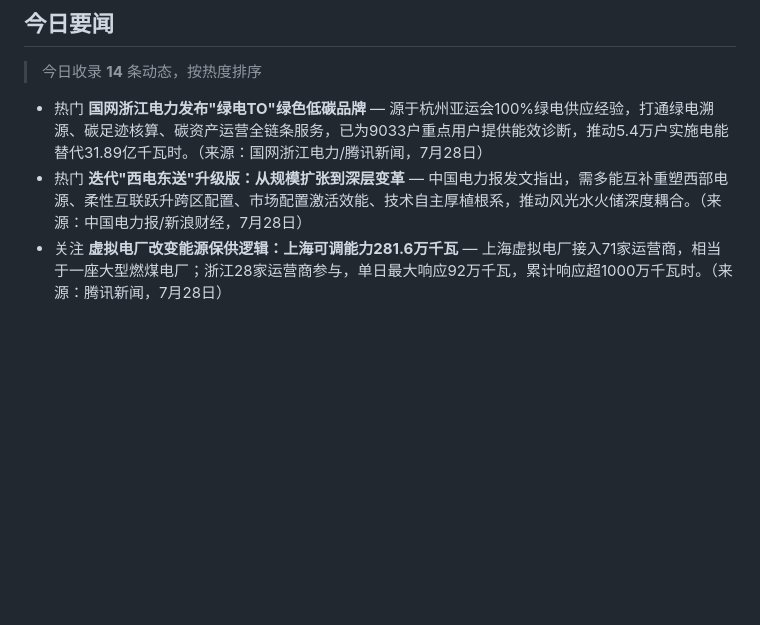
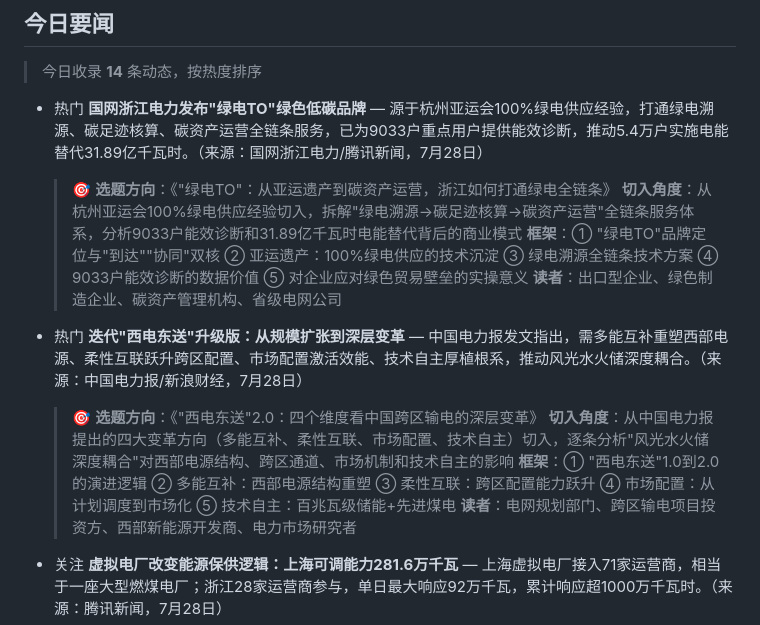
Before and after one commit to action2212/electricity-market-daily, a Markdown page: reports/电力市场每日动态_2026-07-28.md, the part around one of its changes. Drawn GitHub-style; blank space fills up the shorter version.

```diff
--- a/reports/电力市场每日动态_2026-07-28.md
+++ b/reports/电力市场每日动态_2026-07-28.md
@@ -4,7 +4,19 @@
 > 今日收录 **14** 条动态，按热度排序
 
 - <span class="hot-badge hot-3">热门</span> **国网浙江电力发布"绿电TO"绿色低碳品牌** — 源于杭州亚运会100%绿电供应经验，打通绿电溯源、碳足迹核算、碳资产运营全链条服务，已为9033户重点用户提供能效诊断，推动5.4万户实施电能替代31.89亿千瓦时。（来源：国网浙江电力/腾讯新闻，7月28日）
+
+  > 🎯 **选题方向**：《"绿电TO"：从亚运遗产到碳资产运营，浙江如何打通绿电全链条》
+  > **切入角度**：从杭州亚运会100%绿电供应经验切入，拆解"绿电溯源→碳足迹核算→碳资产运营"全链条服务体系，分析9033户能效诊断和31.89亿千瓦时电能替代背后的商业模式
+  > **框架**：① "绿电TO"品牌定位与"到达""协同"双核 ② 亚运遗产：100%绿电供应的技术沉淀 ③ 绿电溯源全链条技术方案 ④ 9033户能效诊断的数据价值 ⑤ 对企业应对绿色贸易壁垒的实操意义
+  > **读者**：出口型企业、绿色制造企业、碳资产管理机构、省级电网公司
+
 - <span class="hot-badge hot-3">热门</span> **迭代"西电东送"升级版：从规模扩张到深层变革** — 中国电力报发文指出，需多能互补重塑西部电源、柔性互联跃升跨区配置、市场配置激活效能、技术自主厚植根系，推动风光水火储深度耦合。（来源：中国电力报/新浪财经，7月28日）
+
+  > 🎯 **选题方向**：《"西电东送"2.0：四个维度看中国跨区输电的深层变革》
+  > **切入角度**：从中国电力报提出的四大变革方向（多能互补、柔性互联、市场配置、技术自主）切入，逐条分析"风光水火储深度耦合"对西部电源结构、跨区通道、市场机制和技术自主的影响
+  > **框架**：① "西电东送"1.0到2.0的演进逻辑 ② 多能互补：西部电源结构重塑 ③ 柔性互联：跨区配置能力跃升 ④ 市场配置：从计划调度到市场化 ⑤ 技术自主：百兆瓦级储能+先进煤电
+  > **读者**：电网规划部门、跨区输电项目投资方、西部新能源开发商、电力市场研究者
+
 - <span class="hot-badge hot-2">关注</span> **虚拟电厂改变能源保供逻辑：上海可调能力281.6万千瓦** — 上海虚拟电厂接入71家运营商，相当于一座大型燃煤电厂；浙江28家运营商参与，单日最大响应92万千瓦，累计响应超1000万千瓦时。（来源：腾讯新闻，7月28日）
 - <span class="hot-badge hot-2">关注</span> **上海完成国内首次"全方式"算电协同实测调用** — 16家数据中心两小时内最大压减负荷9.78万千瓦，跑通柔性负荷调节、备电柴发切换、算力跨域转移三类协同路径。（来源：腾讯新闻，7月28日）
 - <span class="hot-badge hot-2">关注</span> **2026虚拟电厂落地实践研讨会召开** — 国家能源局原总工程师韩水指出三重挑战：政策机制碎片化制约跨区域协同，市场交易规则不完善阻碍商业闭环，技术标准不统一增加整合成本。（来源：腾讯新闻，7月28日）
```
Also changed, not shown: other parts of reports/电力市场每日动态_2026-07-28.md (+0 -23 lines).
